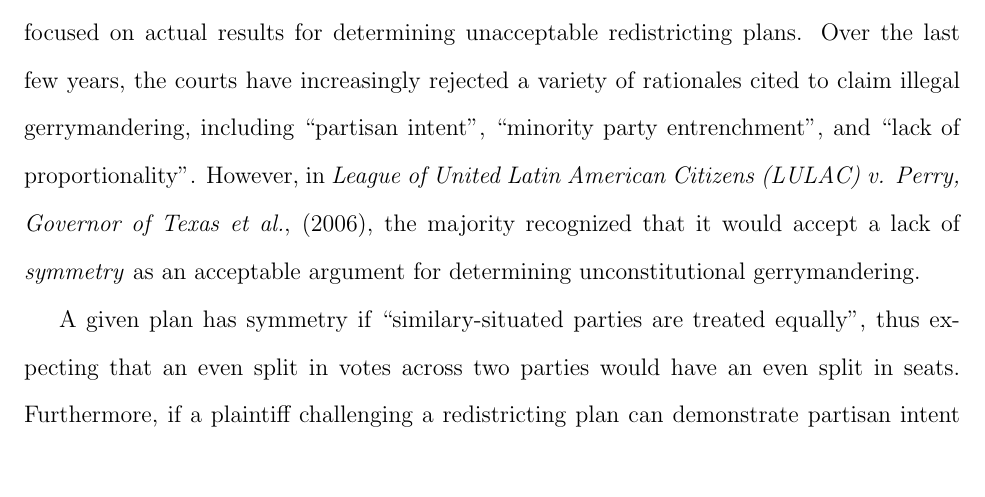
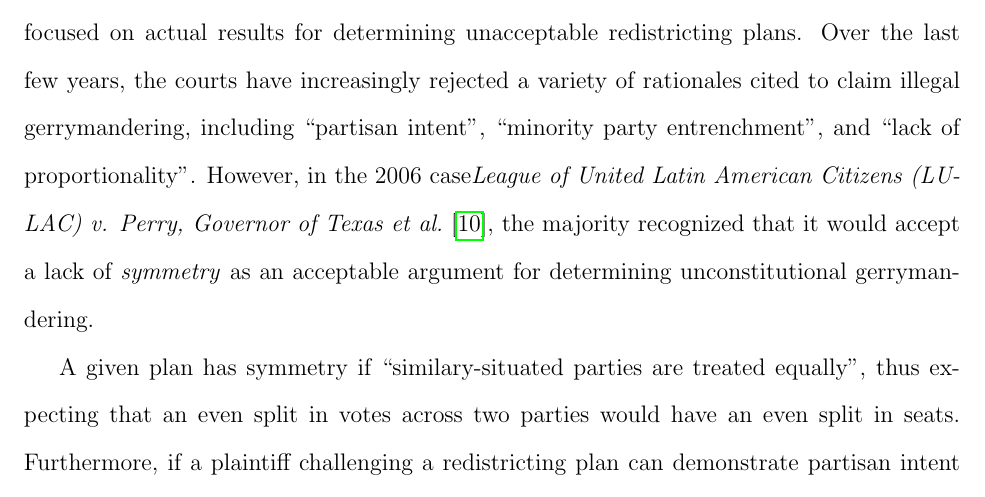
Before and after one commit to benjaminjkraft/gerrymandering, a LaTeX document (paper.tex): part of page 6 of 24, cut so that both start at the same text, the shorter picture padded with empty space. Compiled offline with pdfLaTeX.

Commit message:
Minor edits

```diff
--- a/paper.tex
+++ b/paper.tex
@@ -63,10 +63,10 @@
 
   While these measures generally correlate with each other, they do measure somewhat different things.  Figure~\ref{f:compactnessmaps} shows the compactness of each district in Pennsylvania by each compactness metric.  In general, the same districts tend to do well and badly by a number of metrics: for instance districts 2 and 4 are fairly compact by any measure, and districts 7 and 12 are not compact by any metric.  However, each does worse on some metrics and better on others.  For instance, district 7 has very low area compared to its perimeter, and its convex hull is giant compared to the district.  However, it is only somewhat more dispersed from its center than a compact district would be, so on the moment of area and moment of population metrics it does less poorly.  The barbell-shaped district 12 does poorly by moment of area and moment of population, but its boundary is fairly simple, so on the area-perimeter metric it does less poorly.
 
-    \subsection{Partisan Symmetry and Vote Efficiency}
- While geographic compactness is a widely-considered metric for compactness, others have focused on actual results for determining unacceptable redistricting plans.  Over the last few years, the courts have increasingly rejected a variety of rationales cited to claim illegal gerrymandering, including ``partisan intent'',  ``minority party entrenchment'', and ``lack of proportionality''.  However, in \textit{League of United Latin American Citizens (LULAC) v. Perry, Governor of Texas et al.}, (2006), the majority recognized that it would accept a lack of \textit{symmetry} as an acceptable argument for determining unconstitutional gerrymandering.
+  \subsection{Partisan Symmetry and Vote Efficiency}
+  While geographic compactness is a widely-considered metric for compactness, others have focused on actual results for determining unacceptable redistricting plans.  Over the last few years, the courts have increasingly rejected a variety of rationales cited to claim illegal gerrymandering, including ``partisan intent'',  ``minority party entrenchment'', and ``lack of proportionality''.  However, in the 2006 case\emph{League of United Latin American Citizens (LULAC) v. Perry, Governor of Texas et al.}~\cite{LULAC}, the majority recognized that it would accept a lack of \emph{symmetry} as an acceptable argument for determining unconstitutional gerrymandering.
 
-  A given plan has symmetry if ``similary-situated parties are treated equally'', thus expecting that an even split in votes across two parties would have an even split in seats. Furthermore, if a plaintiff challenging a redistricting plan can demonstrate partisan intent and asymmetry, it would be sufficient for the burden of proof to shift to the state.  Nevertheless, while acknowledging the viability of symmetry as a metric to determine a discriminatory impact on voters, the court failed to establish an accepted standard or test to determine illegal gerrymandering.  Existing measures at the time, as calculated by social scientists, used hypothetical models to predict how election outcomes would turn out, given certain shifts in the electorate and certain vote shares in a given election. The court rejected the notion of using hypothetical models for a standard of constitutionality. \cite{LULAC}
+  A given plan has symmetry if ``similary-situated parties are treated equally'', thus expecting that an even split in votes across two parties would have an even split in seats. Furthermore, if a plaintiff challenging a redistricting plan can demonstrate partisan intent and asymmetry, it would be sufficient for the burden of proof to shift to the state.  Nevertheless, while acknowledging the viability of symmetry as a metric to determine a discriminatory impact on voters, the court failed to establish an accepted standard or test to determine illegal gerrymandering.  Existing measures at the time, as calculated by social scientists, used hypothetical models to predict how election outcomes would turn out, given certain shifts in the electorate and certain vote shares in a given election. The court rejected the notion of using hypothetical models for a standard of constitutionality.~\cite{LULAC}
 
   With this in mind,  as an alternative to other existing metrics, two legal scholars recently proposed measuring \emph{vote efficiency} as a way to quantify partisan symmetry and partisan gerrymandering~\cite{stephanopoulos}.  Vote efficiency is a measure of how well a given vote applied towards improving political representation.  In the case that a voter's desired candidate wins, any vote beyond what is necessary to win (in the simple case, 50\% + 1 vote) is wasted.  In the case when a voter's desired candidate loses, all votes for the losing candidate are wasted. Redistricting plans seeking a partisan bias will lead to fewer wasted votes for the favored party, while increasing wasted votes for the disadvantaged party.
 
```
Also changed, not shown: paper.tex (2 more changed lines).
